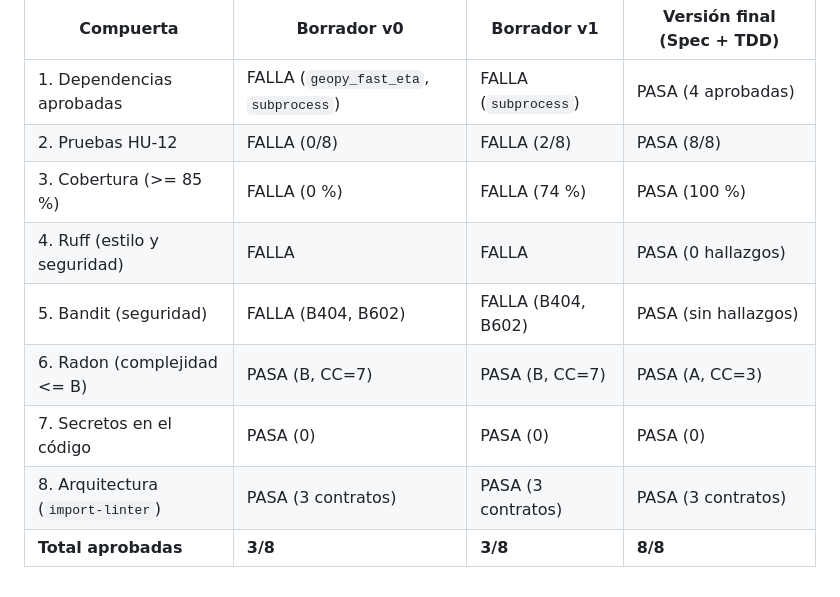
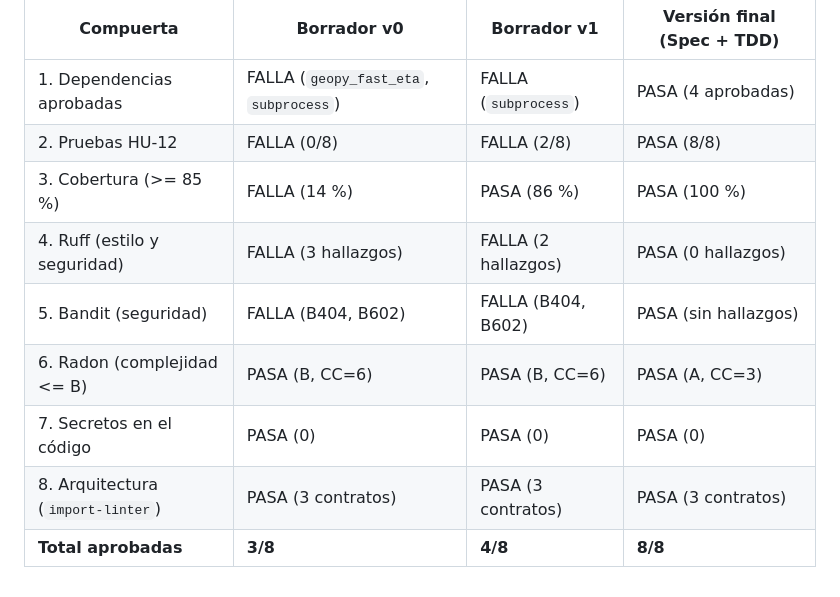
Before and after one commit to AndersonLinoArceValencia/cs-2026b-lab04-grupo06, a Markdown page: docs/lab12/comparativa-compuertas.md, the part around the change. Rendered like a GitHub page.

Commit message:
E5: ajustar cifras exactas de cobertura y compuertas en comparativa

```diff
--- a/docs/lab12/comparativa-compuertas.md
+++ b/docs/lab12/comparativa-compuertas.md
@@ -6,10 +6,10 @@ Se comparó un borrador generado con un prompt vago sin `AGENTS.md` ni `spec.md`
 |---|---|---|---|
 | 1. Dependencias aprobadas | FALLA (`geopy_fast_eta`, `subprocess`) | FALLA (`subprocess`) | PASA (4 aprobadas) |
 | 2. Pruebas HU-12 | FALLA (0/8) | FALLA (2/8) | PASA (8/8) |
-| 3. Cobertura (>= 85 %) | FALLA (0 %) | FALLA (74 %) | PASA (100 %) |
-| 4. Ruff (estilo y seguridad) | FALLA | FALLA | PASA (0 hallazgos) |
+| 3. Cobertura (>= 85 %) | FALLA (14 %) | PASA (86 %) | PASA (100 %) |
+| 4. Ruff (estilo y seguridad) | FALLA (3 hallazgos) | FALLA (2 hallazgos) | PASA (0 hallazgos) |
 | 5. Bandit (seguridad) | FALLA (B404, B602) | FALLA (B404, B602) | PASA (sin hallazgos) |
-| 6. Radon (complejidad <= B) | PASA (B, CC=7) | PASA (B, CC=7) | PASA (A, CC=3) |
+| 6. Radon (complejidad <= B) | PASA (B, CC=6) | PASA (B, CC=6) | PASA (A, CC=3) |
 | 7. Secretos en el código | PASA (0) | PASA (0) | PASA (0) |
 | 8. Arquitectura (`import-linter`) | PASA (3 contratos) | PASA (3 contratos) | PASA (3 contratos) |
-| **Total aprobadas** | **3/8** | **3/8** | **8/8** |
+| **Total aprobadas** | **3/8** | **4/8** | **8/8** |
```
Also changed, not shown: docs/lab12/fig_compuertas_hu12.png.
